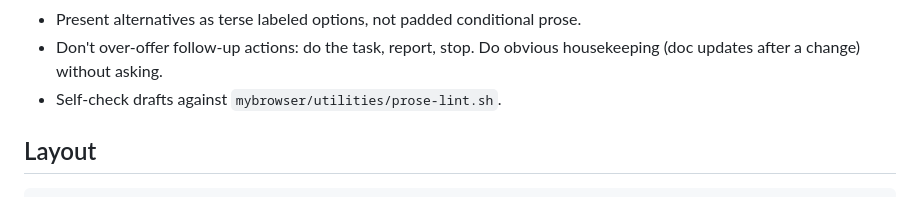
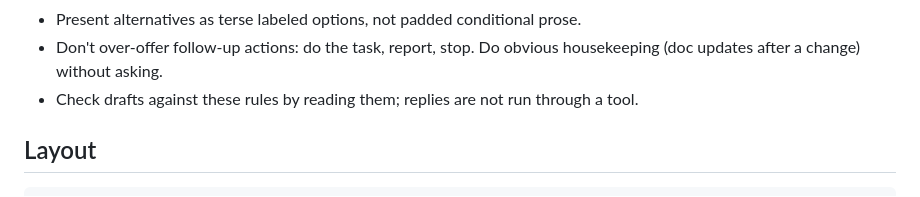
Before and after one commit to ernop/vacation-planner, a Markdown page: AGENTS.md, the part around the change. GitHub-like rendering.

Commit message:
Writing conventions: check drafts by reading, not with prose-lint
Mirrors the mybrowser change of 2026-09-27: the rules stay; the prose-lint.sh check is dropped.

Co-authored-by: Cursor <cursoragent@cursor.com>

```diff
--- a/AGENTS.md
+++ b/AGENTS.md
@@ -66,7 +66,8 @@ Mirrored from `~/proj/mybrowser/AGENTS.md` (canonical: `mybrowser/.cursor/rules/
 - Present alternatives as terse labeled options, not padded conditional prose.
 - Don't over-offer follow-up actions: do the task, report, stop. Do obvious
   housekeeping (doc updates after a change) without asking.
-- Self-check drafts against `mybrowser/utilities/prose-lint.sh`.
+- Check drafts against these rules by reading them; replies are not run
+  through a tool.
 
 ## Layout
 
```
